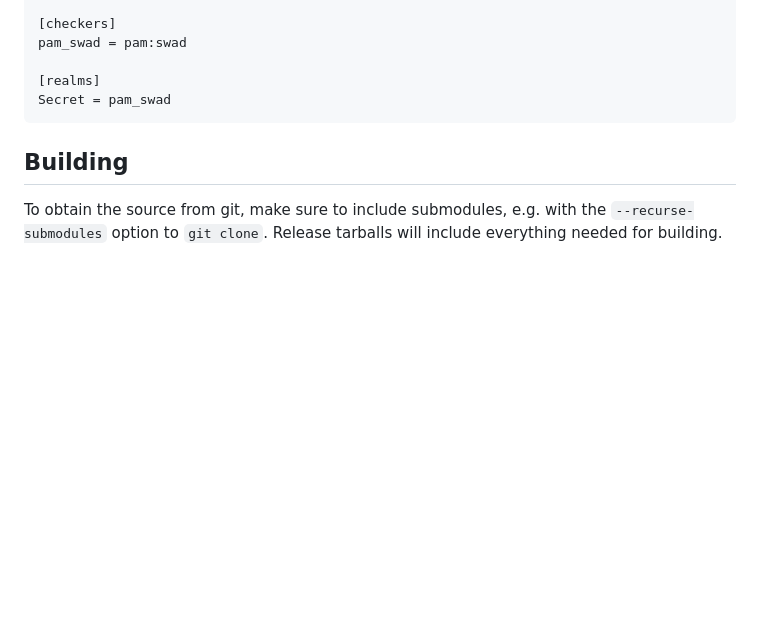
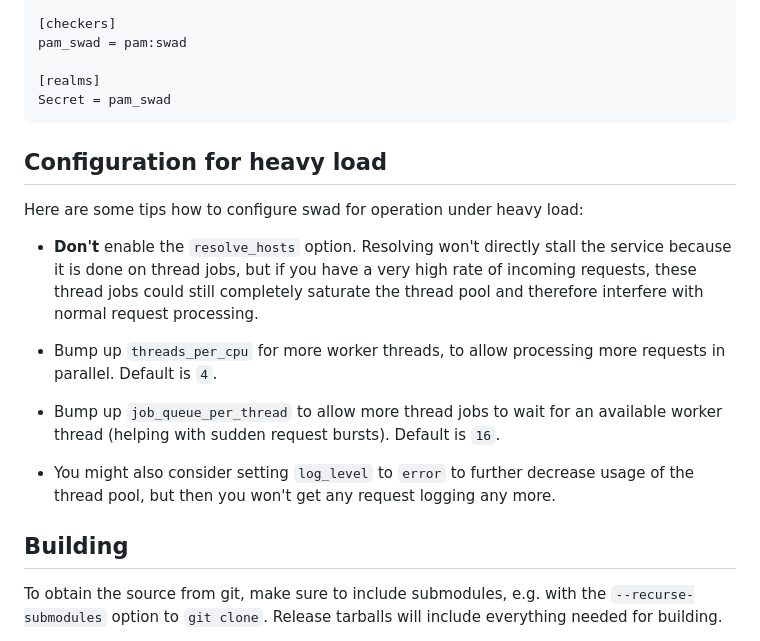
Before and after one commit to Zirias/swad, a Markdown page: README.md, the part around the change. Drawn GitHub-style; blank space fills up the shorter version.

Commit message:
README.md: Add tips for heavy load

````diff
--- a/README.md
+++ b/README.md
@@ -233,6 +233,27 @@ pam_swad = pam:swad
 Secret = pam_swad
 ```
 
+## Configuration for heavy load
+
+Here are some tips how to configure swad for operation under heavy load:
+
+* **Don't** enable the `resolve_hosts` option. Resolving won't directly stall
+  the service because it is done on thread jobs, but if you have a very high
+  rate of incoming requests, these thread jobs could still completely saturate
+  the thread pool and therefore interfere with normal request processing.
+
+* Bump up `threads_per_cpu` for more worker threads, to allow processing more
+  requests in parallel.
+  Default is `4`.
+
+* Bump up `job_queue_per_thread` to allow more thread jobs to wait for an
+  available worker thread (helping with sudden request bursts).
+  Default is `16`.
+
+* You might also consider setting `log_level` to `error` to further decrease
+  usage of the thread pool, but then you won't get any request logging any
+  more.
+
 ## Building
 
 To obtain the source from git, make sure to include submodules, e.g. with the
````
